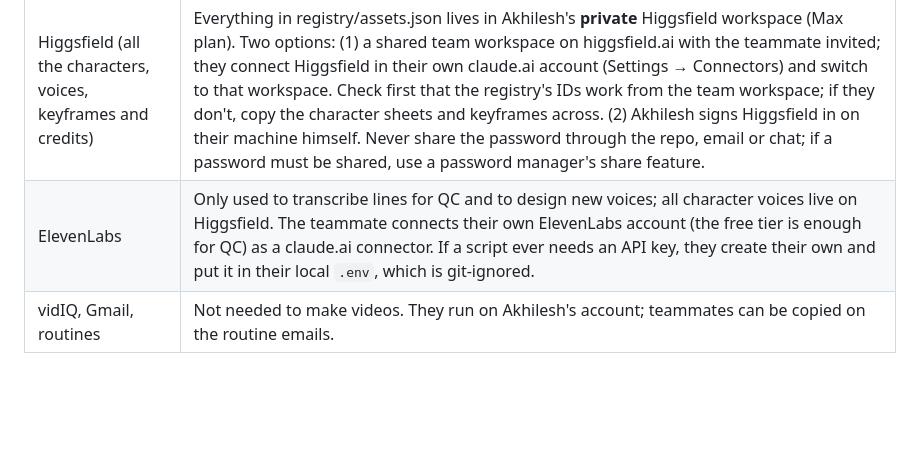
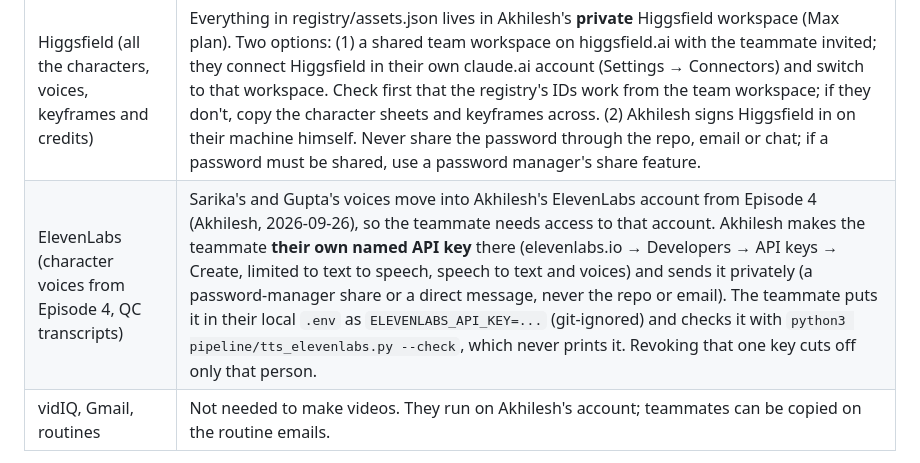
Before and after one commit to takingbreath/doordhan-factory, a Markdown page: SETUP.md, the part around the change. Rendered like a GitHub page; blank space fills up the shorter version.

Commit message:
SETUP: teammates get their own revocable ElevenLabs key now that voices move to ElevenLabs
Co-Authored-By: Claude Opus 5.5 <noreply@anthropic.com>

```diff
--- a/SETUP.md
+++ b/SETUP.md
@@ -36,7 +36,7 @@ Each routine's own prompt is a short bootstrap: the recipient email, the never-p
 | This repo | A GitHub invite (Settings → Collaborators). |
 | Claude Code | Their own Claude plan (Pro or Max) and the Claude desktop app. Clone the repo and open the folder in the Code tab; CLAUDE.md loads by itself. |
 | Higgsfield (all the characters, voices, keyframes and credits) | Everything in registry/assets.json lives in Akhilesh's **private** Higgsfield workspace (Max plan). Two options: (1) a shared team workspace on higgsfield.ai with the teammate invited; they connect Higgsfield in their own claude.ai account (Settings → Connectors) and switch to that workspace. Check first that the registry's IDs work from the team workspace; if they don't, copy the character sheets and keyframes across. (2) Akhilesh signs Higgsfield in on their machine himself. Never share the password through the repo, email or chat; if a password must be shared, use a password manager's share feature. |
-| ElevenLabs | Only used to transcribe lines for QC and to design new voices; all character voices live on Higgsfield. The teammate connects their own ElevenLabs account (the free tier is enough for QC) as a claude.ai connector. If a script ever needs an API key, they create their own and put it in their local `.env`, which is git-ignored. |
+| ElevenLabs (character voices from Episode 4, QC transcripts) | Sarika's and Gupta's voices move into Akhilesh's ElevenLabs account from Episode 4 (Akhilesh, 2026-09-26), so the teammate needs access to that account. Akhilesh makes the teammate **their own named API key** there (elevenlabs.io → Developers → API keys → Create, limited to text to speech, speech to text and voices) and sends it privately (a password-manager share or a direct message, never the repo or email). The teammate puts it in their local `.env` as `ELEVENLABS_API_KEY=...` (git-ignored) and checks it with `python3 pipeline/tts_elevenlabs.py --check`, which never prints it. Revoking that one key cuts off only that person. |
 | vidIQ, Gmail, routines | Not needed to make videos. They run on Akhilesh's account; teammates can be copied on the routine emails. |
 
 The hard rules apply to every reel: the three approval gates, the credit budget per episode, no publishing. Log credits in registry/episodes.md and record the reel with `scoreboard.py add-reel`, so the strategist can judge it.
```
